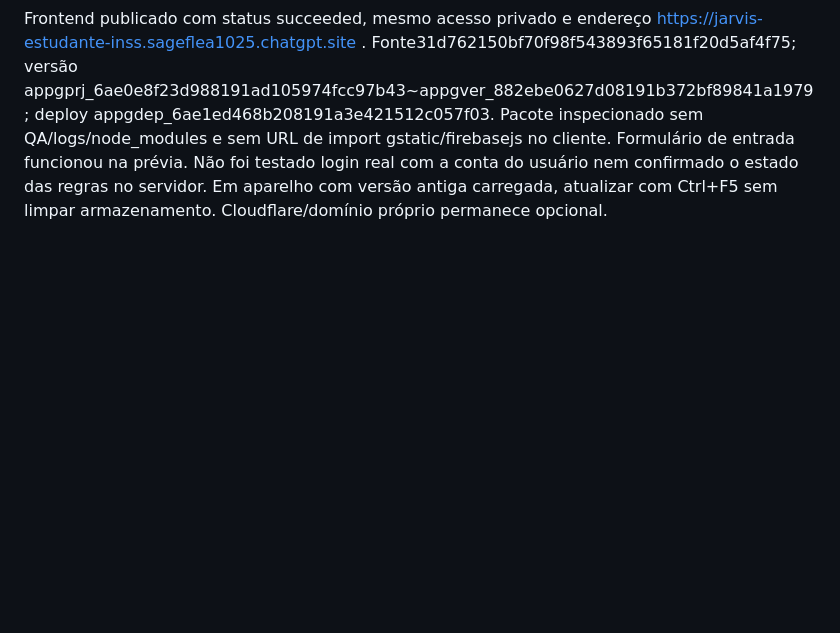
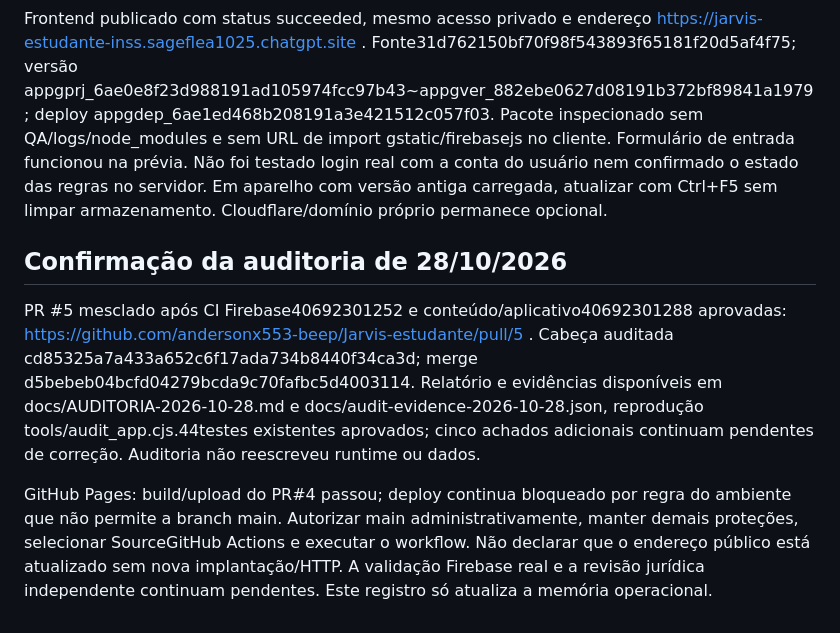
Before and after one commit to andersonx553-beep/Jarvis-estudante, a Markdown page: CODEX.md, the part around the change. Rendered like a GitHub page; blank space fills up the shorter version.

Commit message:
Registra conclusão da auditoria e pendências verificadas

```diff
--- a/CODEX.md
+++ b/CODEX.md
@@ -229,3 +229,9 @@ Firebase produção continua pendente de ativação pelo proprietário conforme
 28/10/2026 — PR #3 mesclado: https://github.com/andersonx553-beep/Jarvis-estudante/pull/3 . Implementação c1f6b0dc7e87e1a728b3d9599bfb62d42196a236; merge 3f041940a2be93bf2c94a977f264a8aaee3fb9a5. CI conteúdo/app run40689634786 e Firebase run40689634827 aprovadas. Total44testes:33núcleo/método/sync,3distribuição e8emuladores. Novo SDK551.955bytes servido pelo próprio app; HTML independente4.372.792bytes.
 
 Frontend publicado com status succeeded, mesmo acesso privado e endereço https://jarvis-estudante-inss.sageflea1025.chatgpt.site . Fonte31d762150bf70f98f543893f65181f20d5af4f75; versão appgprj_6ae0e8f23d988191ad105974fcc97b43~appgver_882ebe0627d08191b372bf89841a1979; deploy appgdep_6ae1ed468b208191a3e421512c057f03. Pacote inspecionado sem QA/logs/node_modules e sem URL de import gstatic/firebasejs no cliente. Formulário de entrada funcionou na prévia. Não foi testado login real com a conta do usuário nem confirmado o estado das regras no servidor. Em aparelho com versão antiga carregada, atualizar com Ctrl+F5 sem limpar armazenamento. Cloudflare/domínio próprio permanece opcional.
+
+## Confirmação da auditoria de 28/10/2026
+
+PR #5 mesclado após CI Firebase40692301252 e conteúdo/aplicativo40692301288 aprovadas: https://github.com/andersonx553-beep/Jarvis-estudante/pull/5 . Cabeça auditada cd85325a7a433a652c6f17ada734b8440f34ca3d; merge d5bebeb04bcfd04279bcda9c70fafbc5d4003114. Relatório e evidências disponíveis em docs/AUDITORIA-2026-10-28.md e docs/audit-evidence-2026-10-28.json, reprodução tools/audit_app.cjs.44testes existentes aprovados; cinco achados adicionais continuam pendentes de correção. Auditoria não reescreveu runtime ou dados.
+
+GitHub Pages: build/upload do PR#4 passou; deploy continua bloqueado por regra do ambiente que não permite a branch main. Autorizar main administrativamente, manter demais proteções, selecionar SourceGitHub Actions e executar o workflow. Não declarar que o endereço público está atualizado sem nova implantação/HTTP. A validação Firebase real e a revisão jurídica independente continuam pendentes. Este registro só atualiza a memória operacional.
```
